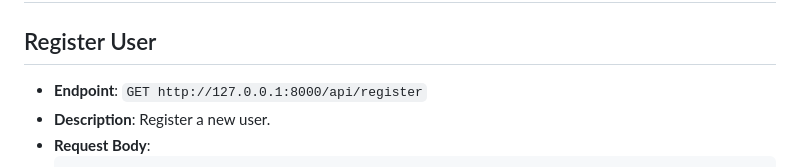
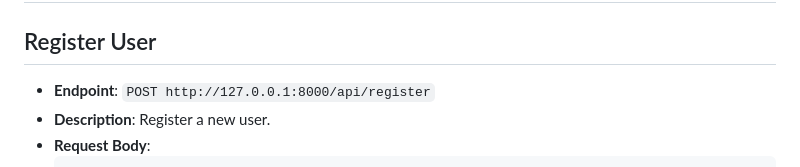
Before and after one commit to LinggarM/air-pollution, a Markdown page: README.md, the part around the change. GitHub-like rendering.

````diff
--- a/README.md
+++ b/README.md
@@ -28,7 +28,7 @@ Data kemudian dilakukan Data Cleaning & Data Preprocessing. Proses dan hasil eks
 
 ## Register User
 
-- **Endpoint**: `GET http://127.0.0.1:8000/api/register`
+- **Endpoint**: `POST http://127.0.0.1:8000/api/register`
 - **Description**: Register a new user.
 - **Request Body**:
   ```json
````
